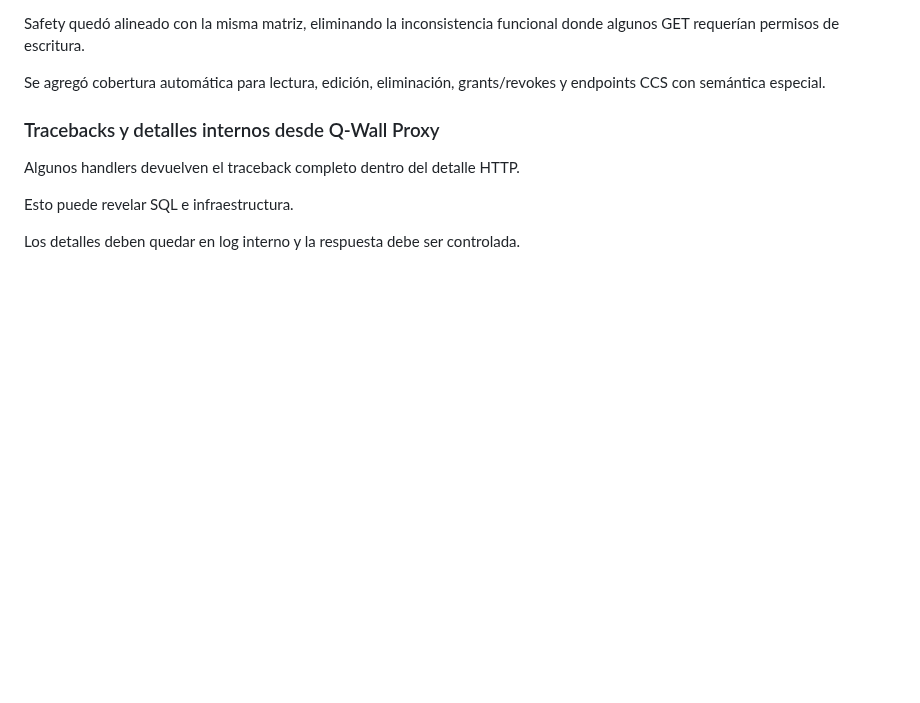
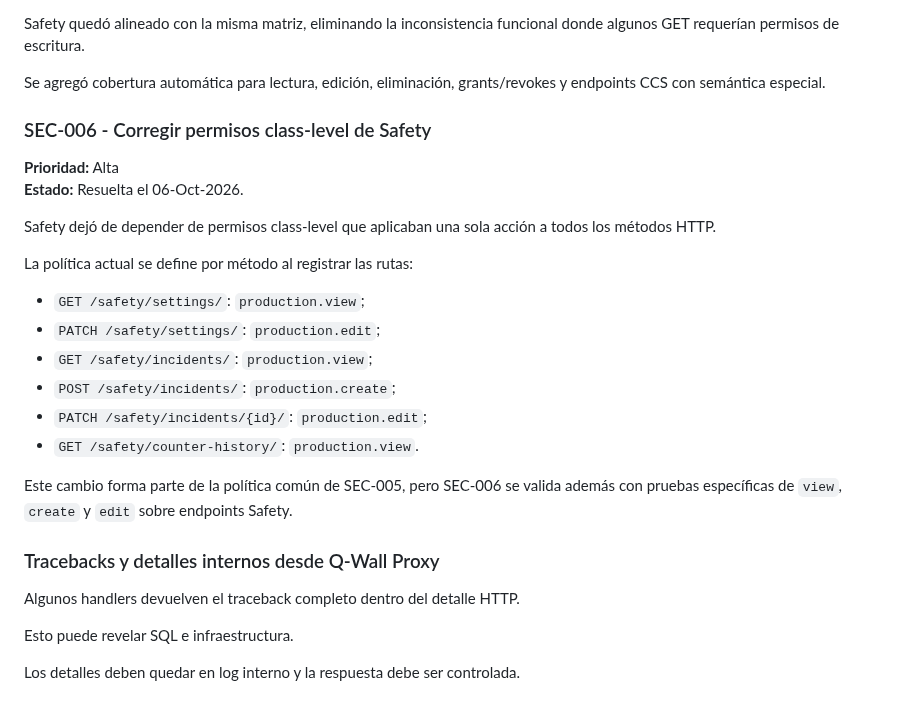
Before and after one commit to LuzGonzalezAguirre/platformSSI, a Markdown page: docs/technical-debt.md, the part around the change. Rendered like a GitHub page; blank space fills up the shorter version.

Commit message:
docs: close SEC-006 Safety class-level permissions

```diff
--- a/docs/technical-debt.md
+++ b/docs/technical-debt.md
@@ -128,6 +128,24 @@ Los POST cuya semántica no coincide con creación tienen mapping explícito. En
 Safety quedó alineado con la misma matriz, eliminando la inconsistencia funcional donde algunos GET requerían permisos de escritura.
 
 Se agregó cobertura automática para lectura, edición, eliminación, grants/revokes y endpoints CCS con semántica especial.
+
+### SEC-006 - Corregir permisos class-level de Safety
+
+**Prioridad:** Alta
+**Estado:** Resuelta el 06-Oct-2026.
+
+Safety dejó de depender de permisos class-level que aplicaban una sola acción a todos los métodos HTTP.
+
+La política actual se define por método al registrar las rutas:
+
+- `GET /safety/settings/`: `production.view`;
+- `PATCH /safety/settings/`: `production.edit`;
+- `GET /safety/incidents/`: `production.view`;
+- `POST /safety/incidents/`: `production.create`;
+- `PATCH /safety/incidents/{id}/`: `production.edit`;
+- `GET /safety/counter-history/`: `production.view`.
+
+Este cambio forma parte de la política común de SEC-005, pero SEC-006 se valida además con pruebas específicas de `view`, `create` y `edit` sobre endpoints Safety.
 
 ### Tracebacks y detalles internos desde Q-Wall Proxy
 
```
